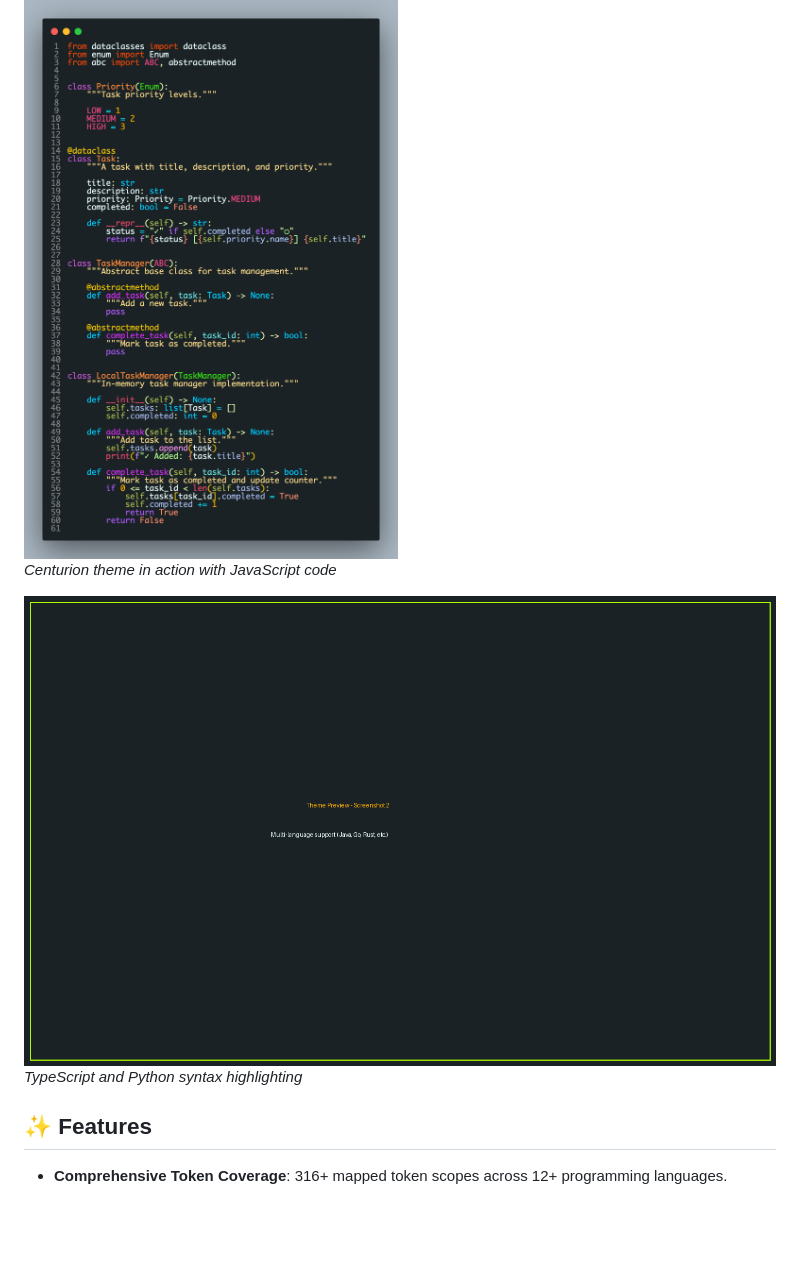
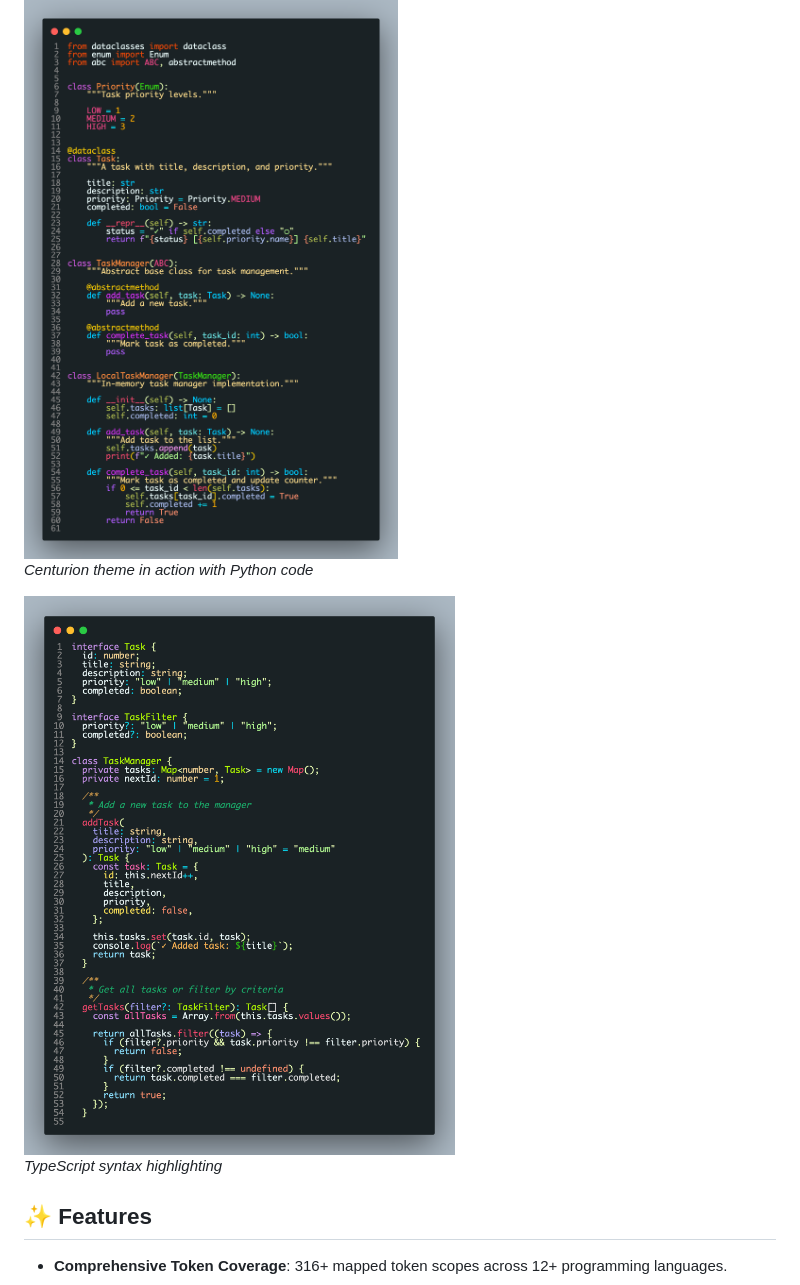
Before and after one commit to vidyasagarsvn/centurion-vscode-theme, a Markdown page: README.md, the part around the change. GitHub-like rendering; pictures changed too: images/screenshot-2.png; blank space fills up the shorter version.

Commit message:
chore: update README with showcase files tracking

```diff
--- a/README.md
+++ b/README.md
@@ -19,10 +19,10 @@ code --install-extension centurion-vscode-theme-<version>.vsix
 ### Screenshots
 
 ![Theme Preview 1](images/screenshot-1.png)
-*Centurion theme in action with JavaScript code*
+*Centurion theme in action with Python code*
 
 ![Theme Preview 2](images/screenshot-2.png)
-*TypeScript and Python syntax highlighting*
+*TypeScript syntax highlighting*
 
 ## ✨ Features
 
```
